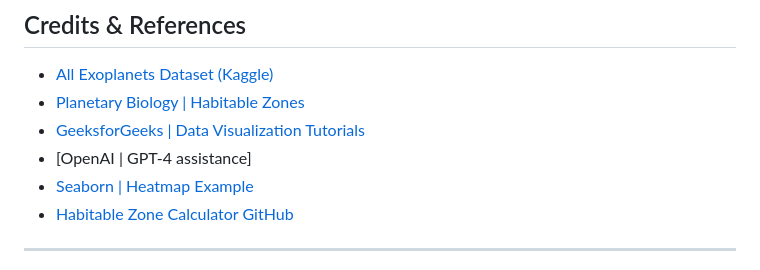
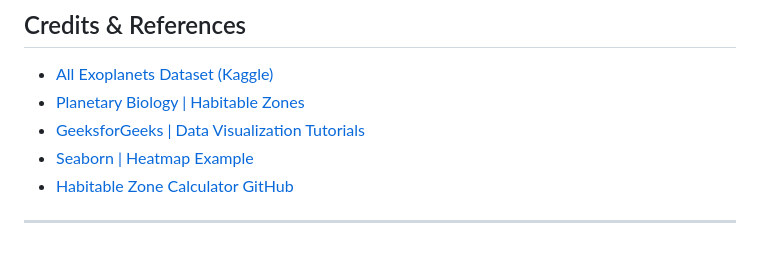
Before and after one commit to Araynah/data-science-coursework, a Markdown page: Exo-planet-project/00-README.md, the part around the change. Rendered like a GitHub page.

```diff
--- a/Exo-planet-project/00-README.md
+++ b/Exo-planet-project/00-README.md
@@ -70,7 +70,6 @@ This project represents a full end-to-end workflow:
 - [All Exoplanets Dataset (Kaggle)](https://www.kaggle.com/datasets/shivamb/all-exoplanets-dataset)
 - [Planetary Biology | Habitable Zones](https://www.planetarybiology.com/calculating_habitable_zone.html)
 - [GeeksforGeeks | Data Visualization Tutorials](https://www.geeksforgeeks.org)
-- [OpenAI | GPT-4 assistance]
 - [Seaborn | Heatmap Example](https://seaborn.pydata.org/examples/spreadsheet_heatmap.html)
 - [Habitable Zone Calculator GitHub](https://github.com/Eelt/HabitableZoneCalculator)
 
```
